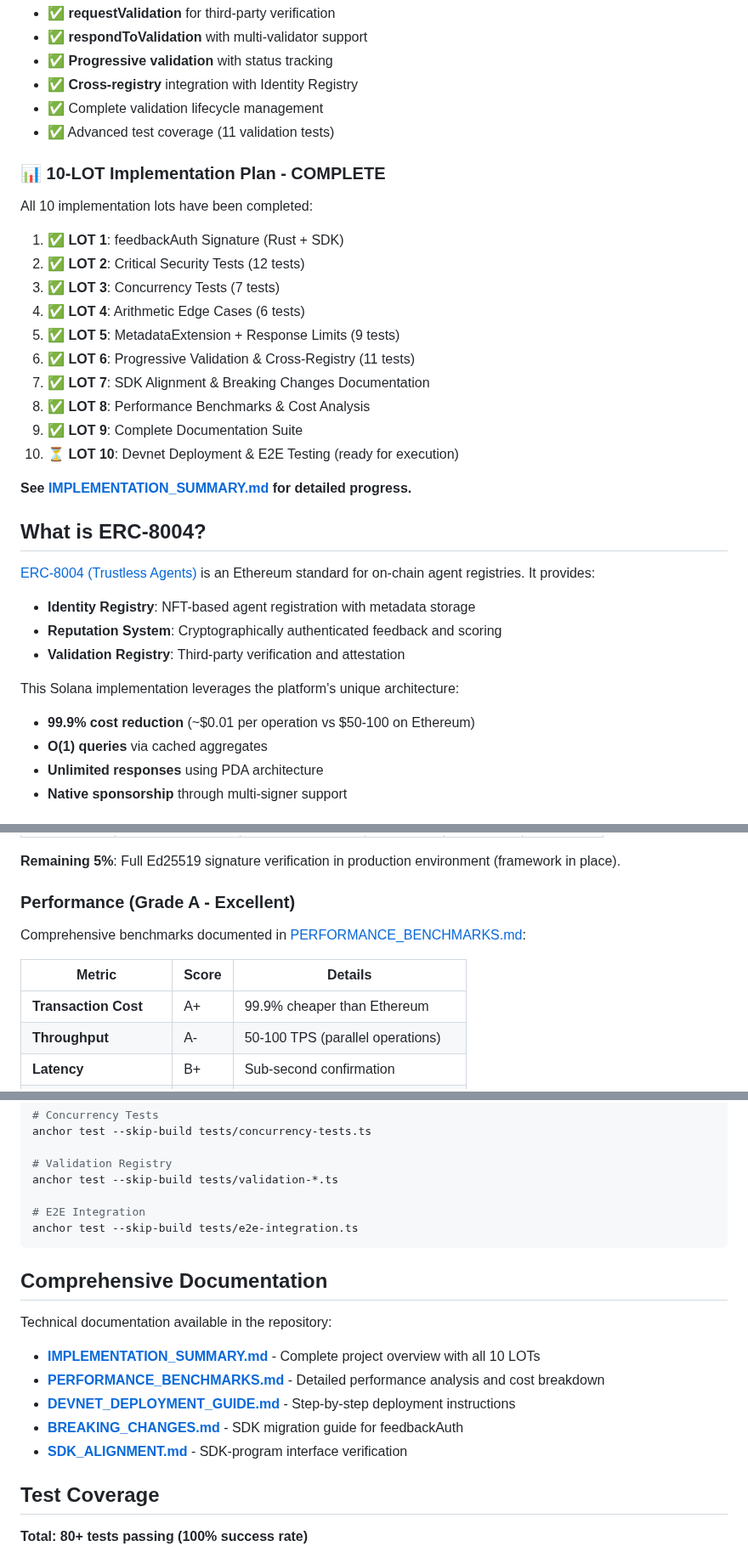
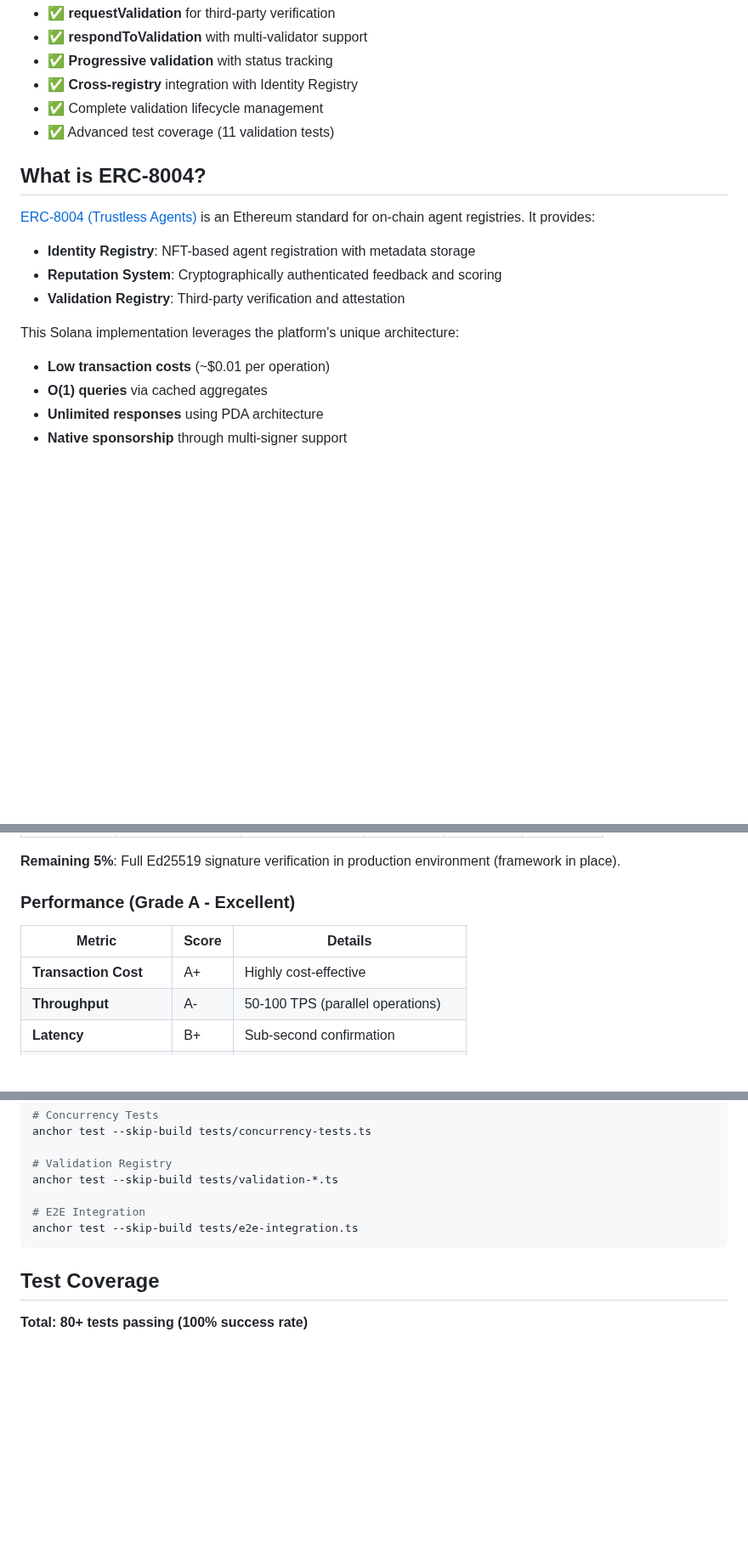
Before and after one commit to QuantuLabs/8004-solana, a Markdown page: README.md, 3 parts joined by grey strips. Shown at 85% size. GitHub-like rendering; blank space fills up the shorter version.

Commit message:
docs: remove LOT references and Ethereum cost comparisons from README
- Remove 10-LOT implementation plan section
- Remove Ethereum cost comparison statements
- Remove markdown documentation links
- Simplify test highlights (remove LOT labels)
- Clean up roadmap items
- Keep focus on Solana implementation features

````diff
--- a/README.md
+++ b/README.md
@@ -42,23 +42,6 @@
 - ✅ Complete validation lifecycle management
 - ✅ Advanced test coverage (11 validation tests)
 
-### 📊 10-LOT Implementation Plan - COMPLETE
-
-All 10 implementation lots have been completed:
-
-1. ✅ **LOT 1**: feedbackAuth Signature (Rust + SDK)
-2. ✅ **LOT 2**: Critical Security Tests (12 tests)
-3. ✅ **LOT 3**: Concurrency Tests (7 tests)
-4. ✅ **LOT 4**: Arithmetic Edge Cases (6 tests)
-5. ✅ **LOT 5**: MetadataExtension + Response Limits (9 tests)
-6. ✅ **LOT 6**: Progressive Validation & Cross-Registry (11 tests)
-7. ✅ **LOT 7**: SDK Alignment & Breaking Changes Documentation
-8. ✅ **LOT 8**: Performance Benchmarks & Cost Analysis
-9. ✅ **LOT 9**: Complete Documentation Suite
-10. ⏳ **LOT 10**: Devnet Deployment & E2E Testing (ready for execution)
-
-**See [IMPLEMENTATION_SUMMARY.md](IMPLEMENTATION_SUMMARY.md) for detailed progress.**
-
 ## What is ERC-8004?
 
 [ERC-8004 (Trustless Agents)](https://eips.ethereum.org/EIPS/eip-8004) is an Ethereum standard for on-chain agent registries. It provides:
@@ -68,7 +51,7 @@ All 10 implementation lots have been completed:
 - **Validation Registry**: Third-party verification and attestation
 
 This Solana implementation leverages the platform's unique architecture:
-- **99.9% cost reduction** (~$0.01 per operation vs $50-100 on Ethereum)
+- **Low transaction costs** (~$0.01 per operation)
 - **O(1) queries** via cached aggregates
 - **Unlimited responses** using PDA architecture
 - **Native sponsorship** through multi-signer support
@@ -120,11 +103,9 @@ All three registries achieve **production-ready compliance** with the ERC-8004 s
 
 ### Performance (Grade A - Excellent)
 
-Comprehensive benchmarks documented in [PERFORMANCE_BENCHMARKS.md](PERFORMANCE_BENCHMARKS.md):
-
 | Metric | Score | Details |
 |--------|-------|---------|
-| **Transaction Cost** | A+ | 99.9% cheaper than Ethereum |
+| **Transaction Cost** | A+ | Highly cost-effective |
 | **Throughput** | A- | 50-100 TPS (parallel operations) |
 | **Latency** | B+ | Sub-second confirmation |
 | **Scalability** | A | No practical limits encountered |
@@ -190,16 +171,6 @@ anchor test --skip-build tests/validation-*.ts
 anchor test --skip-build tests/e2e-integration.ts
 ```
 
-## Comprehensive Documentation
-
-Technical documentation available in the repository:
-
-- **[IMPLEMENTATION_SUMMARY.md](IMPLEMENTATION_SUMMARY.md)** - Complete project overview with all 10 LOTs
-- **[PERFORMANCE_BENCHMARKS.md](PERFORMANCE_BENCHMARKS.md)** - Detailed performance analysis and cost breakdown
-- **[DEVNET_DEPLOYMENT_GUIDE.md](DEVNET_DEPLOYMENT_GUIDE.md)** - Step-by-step deployment instructions
-- **[BREAKING_CHANGES.md](../agent0-ts-solana/BREAKING_CHANGES.md)** - SDK migration guide for feedbackAuth
-- **[SDK_ALIGNMENT.md](../agent0-ts-solana/SDK_ALIGNMENT.md)** - SDK-program interface verification
-
 ## Test Coverage
 
 **Total: 80+ tests passing (100% success rate)**
````
Also changed, not shown: other parts of README.md (+5 -10 lines).
